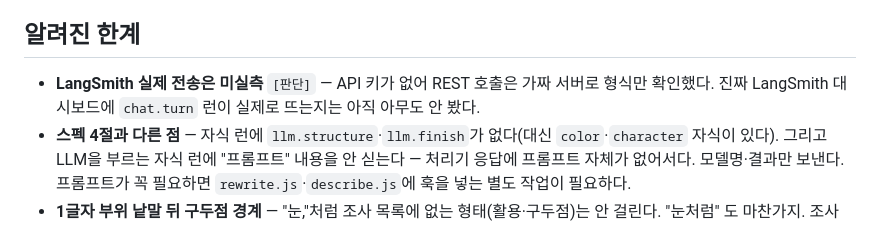
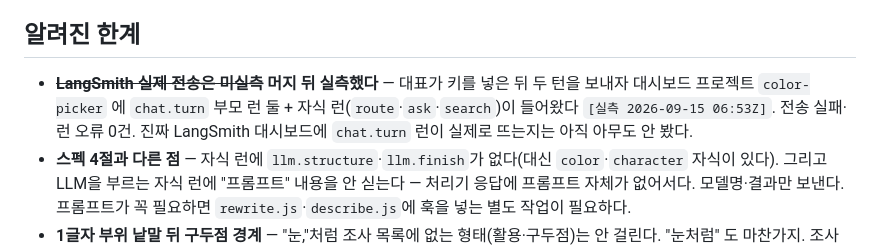
Before and after one commit to rhantj/color-picker, a Markdown page: docs/session-resume/2026-09-15-unified-chat-router-39.md, the part around the change. Drawn GitHub-style.

Commit message:
docs: LangSmith 실전송 실측 — B4 닫힘
Co-Authored-By: Claude Fable 5.1 <noreply@anthropic.com>

```diff
--- a/docs/session-resume/2026-09-15-unified-chat-router-39.md
+++ b/docs/session-resume/2026-09-15-unified-chat-router-39.md
@@ -113,7 +113,7 @@
 
 ## 알려진 한계
 
-- **LangSmith 실제 전송은 미실측** `[판단]` — API 키가 없어 REST 호출은 가짜 서버로 형식만 확인했다.
+- ~~**LangSmith 실제 전송은 미실측**~~ **머지 뒤 실측했다** — 대표가 키를 넣은 뒤 두 턴을 보내자 대시보드 프로젝트 `color-picker` 에 `chat.turn` 부모 런 둘 + 자식 런(`route`·`ask`·`search`)이 들어왔다 `[실측 2026-09-15 06:53Z]`. 전송 실패·런 오류 0건.
   진짜 LangSmith 대시보드에 `chat.turn` 런이 실제로 뜨는지는 아직 아무도 안 봤다.
 - **스펙 4절과 다른 점** — 자식 런에 `llm.structure`·`llm.finish`가 없다(대신 `color`·`character` 자식이
   있다). 그리고 LLM을 부르는 자식 런에 "프롬프트" 내용을 안 싣는다 — 처리기 응답에 프롬프트 자체가 없어서다.
```
Also changed, not shown: docs/com/open-work.md (+1 -1 lines).
